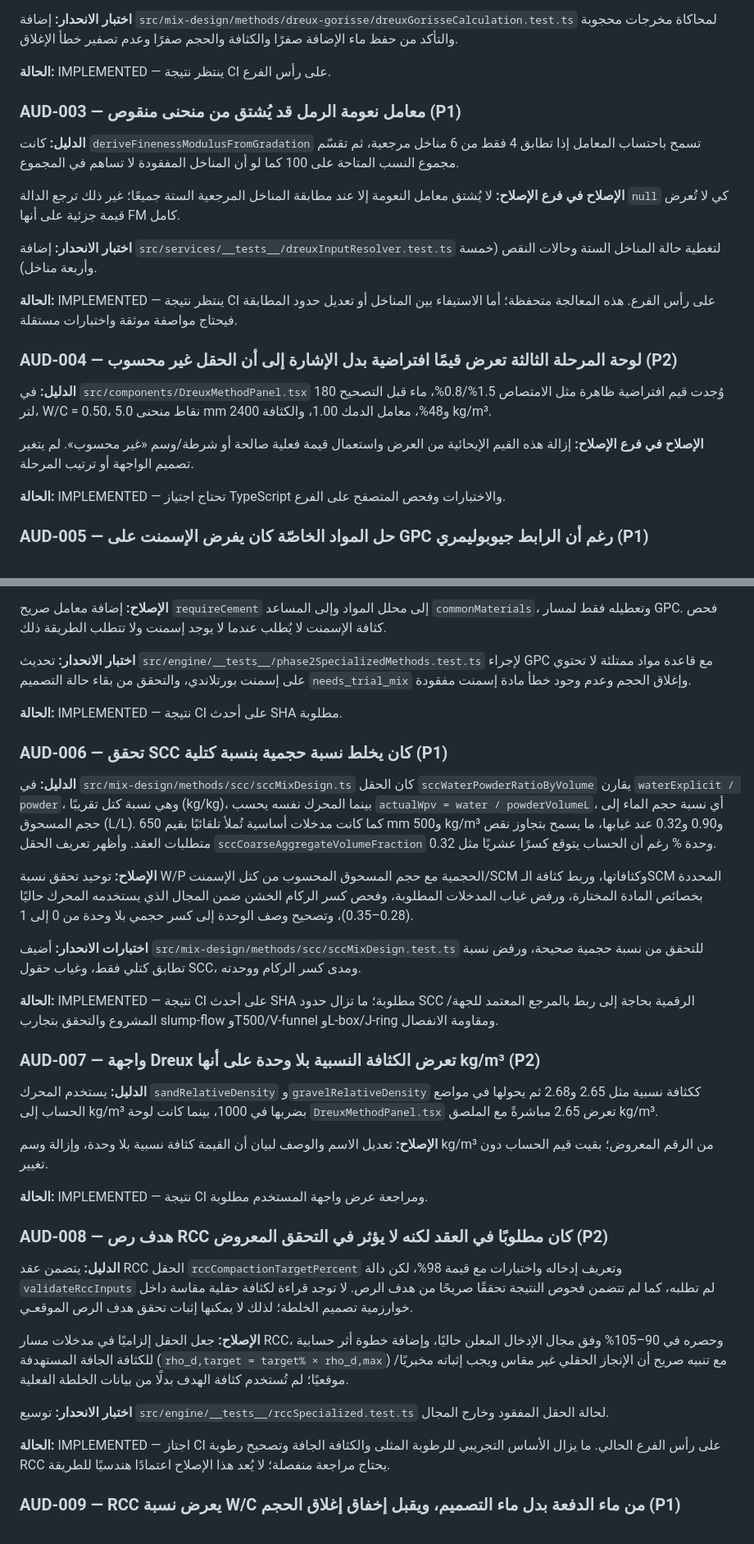
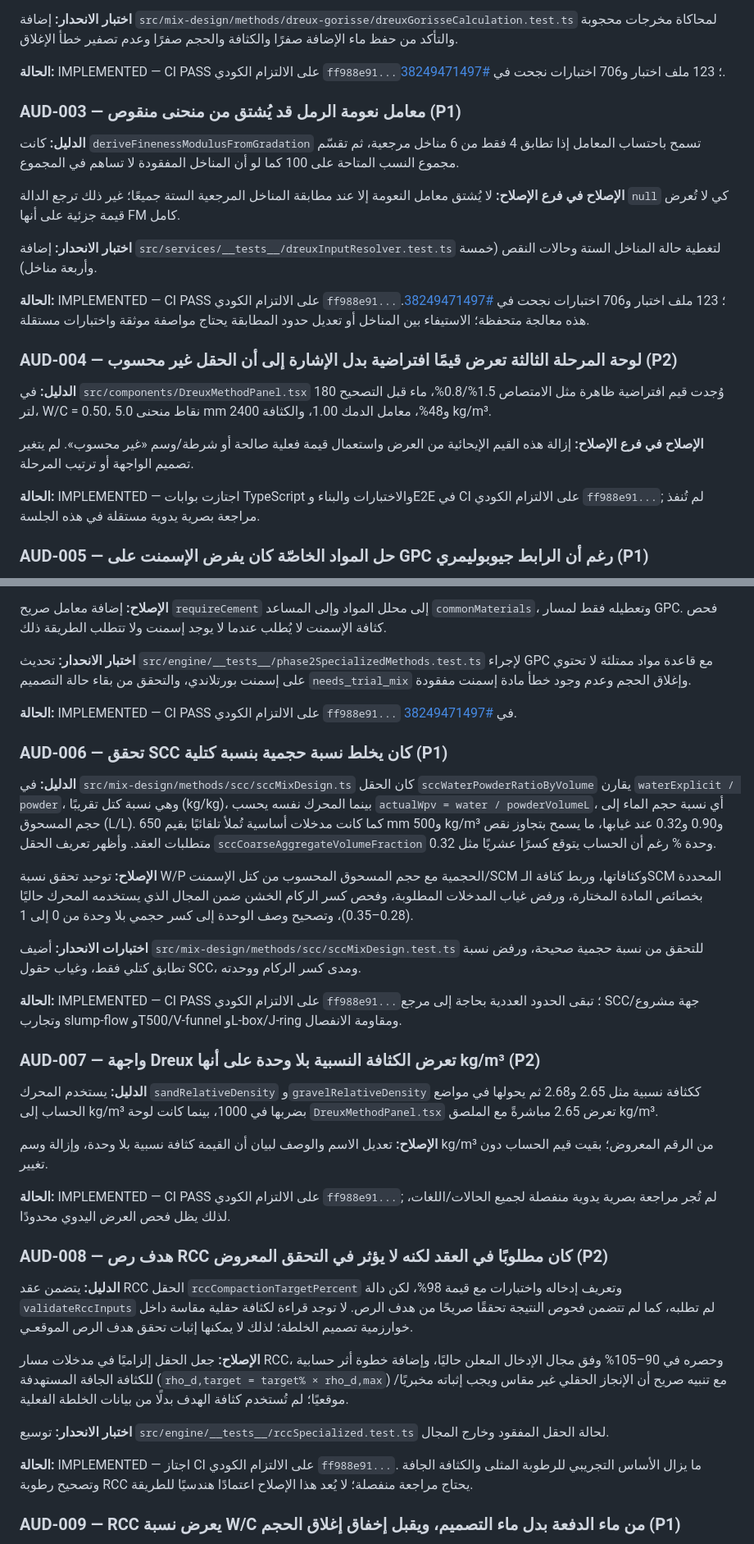
Before and after one commit to snotlex/SnoLab, a Markdown page: docs/STAGE3_ENGINEERING_AUDIT_2026-10-12_AR.md, 2 parts joined by grey strips. Shown at 82% size. Rendered like a GitHub page.

Commit message:
docs: align per-defect statuses with CI evidence and merge blockers

```diff
--- a/docs/STAGE3_ENGINEERING_AUDIT_2026-10-12_AR.md
+++ b/docs/STAGE3_ENGINEERING_AUDIT_2026-10-12_AR.md
@@ -106,7 +106,7 @@
 
 **اختبار الانحدار:** إضافة `src/mix-design/methods/dreux-gorisse/dreuxGorisseCalculation.test.ts` لمحاكاة مخرجات محجوبة والتأكد من حفظ ماء الإضافة صفرًا والكثافة والحجم صفرًا وعدم تصفير خطأ الإغلاق.
 
-**الحالة:** IMPLEMENTED — ينتظر نتيجة CI على رأس الفرع.
+**الحالة:** IMPLEMENTED — CI PASS على الالتزام الكودي `ff988e91...`؛ 123 ملف اختبار و706 اختبارات نجحت في [#38249471497](https://github.com/snotlex/SnoLab/actions/runs/38249471497).
 
 ### AUD-003 — معامل نعومة الرمل قد يُشتق من منحنى منقوص (P1)
 
@@ -116,7 +116,7 @@
 
 **اختبار الانحدار:** إضافة `src/services/__tests__/dreuxInputResolver.test.ts` لتغطية حالة المناخل الستة وحالات النقص (خمسة وأربعة مناخل).
 
-**الحالة:** IMPLEMENTED — ينتظر نتيجة CI على رأس الفرع. هذه المعالجة متحفظة؛ أما الاستيفاء بين المناخل أو تعديل حدود المطابقة فيحتاج مواصفة موثقة واختبارات مستقلة.
+**الحالة:** IMPLEMENTED — CI PASS على الالتزام الكودي `ff988e91...`؛ 123 ملف اختبار و706 اختبارات نجحت في [#38249471497](https://github.com/snotlex/SnoLab/actions/runs/38249471497). هذه معالجة متحفظة؛ الاستيفاء بين المناخل أو تعديل حدود المطابقة يحتاج مواصفة موثقة واختبارات مستقلة.
 
 ### AUD-004 — لوحة المرحلة الثالثة تعرض قيمًا افتراضية بدل الإشارة إلى أن الحقل غير محسوب (P2)
 
@@ -124,7 +124,7 @@
 
 **الإصلاح في فرع الإصلاح:** إزالة هذه القيم الإيحائية من العرض واستعمال قيمة فعلية صالحة أو شرطة/وسم «غير محسوب». لم يتغير تصميم الواجهة أو ترتيب المرحلة.
 
-**الحالة:** IMPLEMENTED — تحتاج اجتياز TypeScript والاختبارات وفحص المتصفح على الفرع.
+**الحالة:** IMPLEMENTED — اجتازت بوابات TypeScript والاختبارات والبناء وE2E في CI على الالتزام الكودي `ff988e91...`; لم تُنفذ مراجعة بصرية يدوية مستقلة في هذه الجلسة.
 
 
 ### AUD-005 — حل المواد الخاصّة كان يفرض الإسمنت على GPC رغم أن الرابط جيوبوليمري (P1)
@@ -135,7 +135,7 @@
 
 **اختبار الانحدار:** تحديث `src/engine/__tests__/phase2SpecializedMethods.test.ts` لإجراء GPC مع قاعدة مواد ممتلئة لا تحتوي على إسمنت بورتلاندي، والتحقق من بقاء حالة التصميم `needs_trial_mix` وإغلاق الحجم وعدم وجود خطأ مادة إسمنت مفقودة.
 
-**الحالة:** IMPLEMENTED — نتيجة CI على أحدث SHA مطلوبة.
+**الحالة:** IMPLEMENTED — CI PASS على الالتزام الكودي `ff988e91...` في [#38249471497](https://github.com/snotlex/SnoLab/actions/runs/38249471497).
 
 ### AUD-006 — تحقق SCC كان يخلط نسبة حجمية بنسبة كتلية (P1)
 
@@ -145,7 +145,7 @@
 
 **اختبارات الانحدار:** أضيف `src/mix-design/methods/scc/sccMixDesign.test.ts` للتحقق من نسبة حجمية صحيحة، ورفض نسبة تطابق كتلي فقط، وغياب حقول SCC، ومدى كسر الركام ووحدته.
 
-**الحالة:** IMPLEMENTED — نتيجة CI على أحدث SHA مطلوبة؛ ما تزال حدود SCC الرقمية بحاجة إلى ربط بالمرجع المعتمد للجهة/المشروع والتحقق بتجارب slump-flow وT500/V-funnel وL-box/J-ring ومقاومة الانفصال.
+**الحالة:** IMPLEMENTED — CI PASS على الالتزام الكودي `ff988e91...`؛ تبقى الحدود العددية بحاجة إلى مرجع SCC/جهة مشروع وتجارب slump-flow وT500/V-funnel وL-box/J-ring ومقاومة الانفصال.
 
 ### AUD-007 — واجهة Dreux تعرض الكثافة النسبية بلا وحدة على أنها kg/m³ (P2)
 
@@ -153,7 +153,7 @@
 
 **الإصلاح:** تعديل الاسم والوصف لبيان أن القيمة كثافة نسبية بلا وحدة، وإزالة وسم kg/m³ من الرقم المعروض؛ بقيت قيم الحساب دون تغيير.
 
-**الحالة:** IMPLEMENTED — نتيجة CI ومراجعة عرض واجهة المستخدم مطلوبة.
+**الحالة:** IMPLEMENTED — CI PASS على الالتزام الكودي `ff988e91...`; لم تُجر مراجعة بصرية يدوية منفصلة لجميع الحالات/اللغات، لذلك يظل فحص العرض اليدوي محدودًا.
 
 ### AUD-008 — هدف رص RCC كان مطلوبًا في العقد لكنه لا يؤثر في التحقق المعروض (P2)
 
@@ -163,7 +163,7 @@
 
 **اختبار الانحدار:** توسيع `src/engine/__tests__/rccSpecialized.test.ts` لحالة الحقل المفقود وخارج المجال.
 
-**الحالة:** IMPLEMENTED — اجتاز CI على رأس الفرع الحالي. ما يزال الأساس التجريبي للرطوبة المثلى والكثافة الجافة وتصحيح رطوبة RCC يحتاج مراجعة منفصلة؛ لا يُعد هذا الإصلاح اعتمادًا هندسيًا للطريقة.
+**الحالة:** IMPLEMENTED — اجتاز CI على الالتزام الكودي `ff988e91...`. ما يزال الأساس التجريبي للرطوبة المثلى والكثافة الجافة وتصحيح رطوبة RCC يحتاج مراجعة منفصلة؛ لا يُعد هذا الإصلاح اعتمادًا هندسيًا للطريقة.
 
 ### AUD-009 — RCC يعرض نسبة W/C من ماء الدفعة بدل ماء التصميم، ويقبل إخفاق إغلاق الحجم (P1)
 
```
Also changed, not shown: other parts of docs/STAGE3_ENGINEERING_AUDIT_2026-10-12_AR.md (+3 -2 lines).
